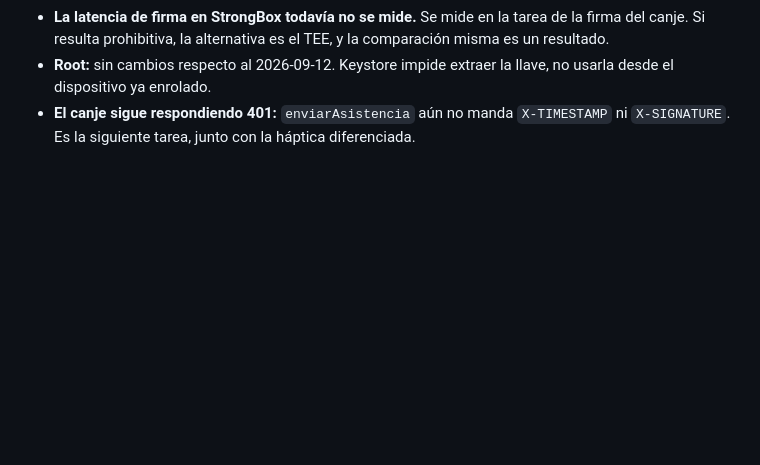
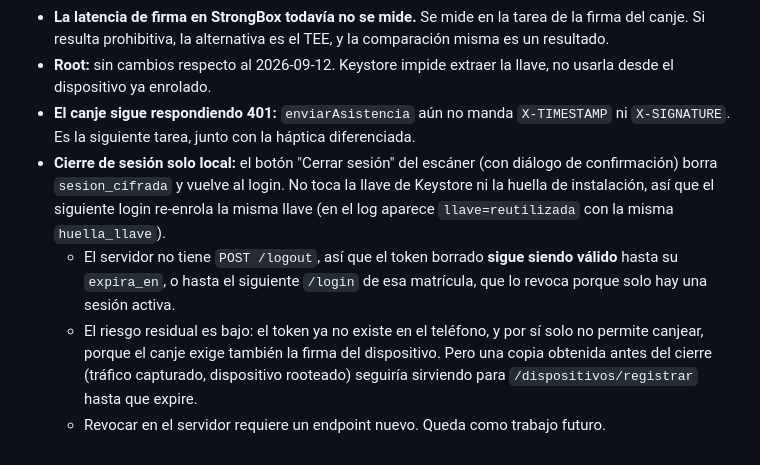
Before and after one commit to JetroMartinez/Asistencia1_Tesis, a Markdown page: docs/decisiones.md, the part around the change. Rendered like a GitHub page; blank space fills up the shorter version.

Commit message:
Documenta que el cierre de sesion es solo local
Co-Authored-By: Claude Opus 5.5 <noreply@anthropic.com>

```diff
--- a/docs/decisiones.md
+++ b/docs/decisiones.md
@@ -648,3 +648,15 @@ limpia todo. Así, cada login con alcance `"completo"` vuelve a enrolar.
   usarla desde el dispositivo ya enrolado.
 - **El canje sigue respondiendo 401:** `enviarAsistencia` aún no manda `X-TIMESTAMP` ni
   `X-SIGNATURE`. Es la siguiente tarea, junto con la háptica diferenciada.
+- **Cierre de sesión solo local:** el botón "Cerrar sesión" del escáner (con diálogo de
+  confirmación) borra `sesion_cifrada` y vuelve al login. No toca la llave de Keystore
+  ni la huella de instalación, así que el siguiente login re-enrola la misma llave (en
+  el log aparece `llave=reutilizada` con la misma `huella_llave`).
+  - El servidor no tiene `POST /logout`, así que el token borrado **sigue siendo
+    válido** hasta su `expira_en`, o hasta el siguiente `/login` de esa matrícula, que
+    lo revoca porque solo hay una sesión activa.
+  - El riesgo residual es bajo: el token ya no existe en el teléfono, y por sí solo no
+    permite canjear, porque el canje exige también la firma del dispositivo. Pero una
+    copia obtenida antes del cierre (tráfico capturado, dispositivo rooteado) seguiría
+    sirviendo para `/dispositivos/registrar` hasta que expire.
+  - Revocar en el servidor requiere un endpoint nuevo. Queda como trabajo futuro.
```
